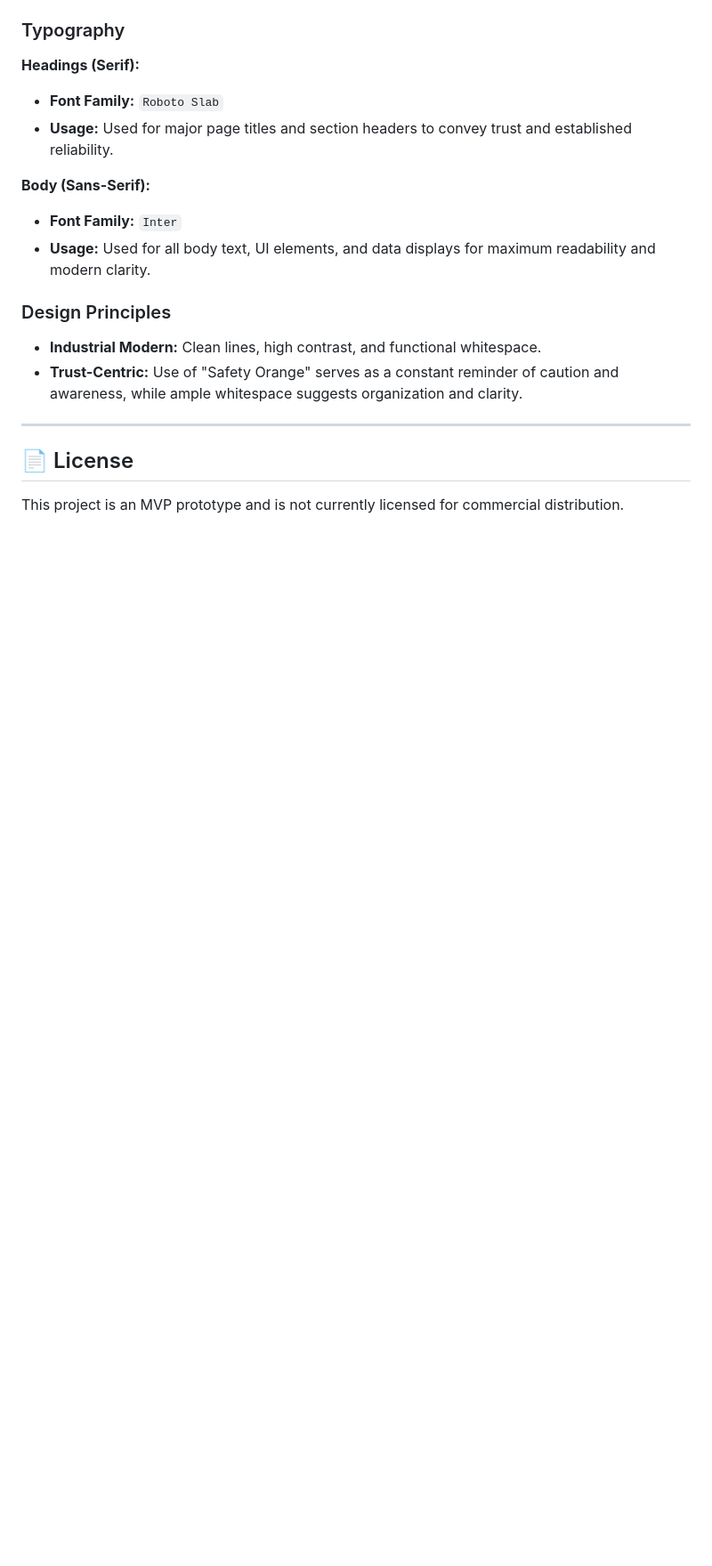
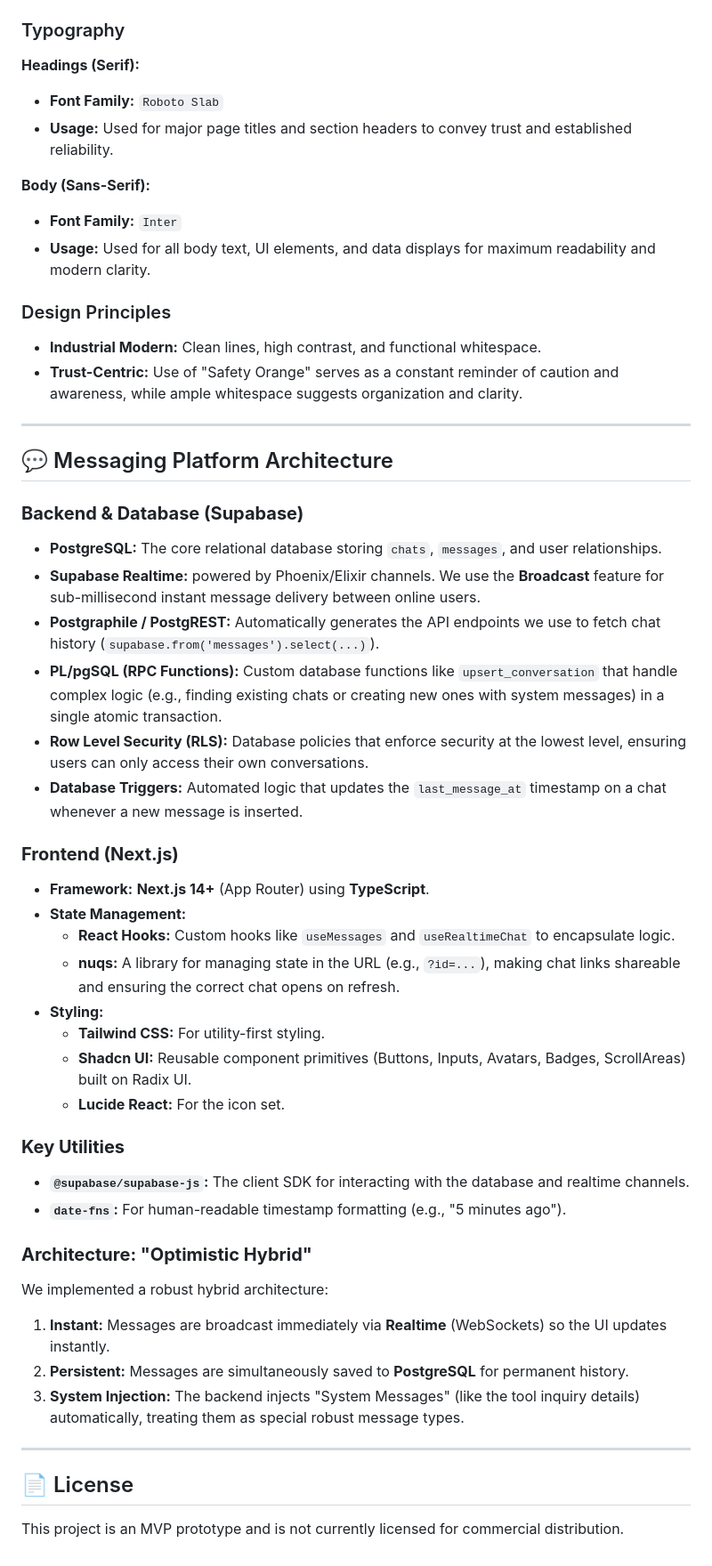
Before and after one commit to barleygreaser/BlockHyre, a Markdown page: README.md, the part around the change. Shown at 89% size. Rendered like a GitHub page; blank space fills up the shorter version.

Commit message:
Docs: Update README with messaging platform tech stack and architecture

```diff
--- a/README.md
+++ b/README.md
@@ -155,5 +155,37 @@ npx supabase db reset --linked
 
 ---
 
+## 💬 Messaging Platform Architecture
+
+### **Backend & Database (Supabase)**
+*   **PostgreSQL:** The core relational database storing `chats`, `messages`, and user relationships.
+*   **Supabase Realtime:** powered by Phoenix/Elixir channels. We use the **Broadcast** feature for sub-millisecond instant message delivery between online users.
+*   **Postgraphile / PostgREST:** Automatically generates the API endpoints we use to fetch chat history (`supabase.from('messages').select(...)`).
+*   **PL/pgSQL (RPC Functions):** Custom database functions like `upsert_conversation` that handle complex logic (e.g., finding existing chats or creating new ones with system messages) in a single atomic transaction.
+*   **Row Level Security (RLS):** Database policies that enforce security at the lowest level, ensuring users can only access their own conversations.
+*   **Database Triggers:** Automated logic that updates the `last_message_at` timestamp on a chat whenever a new message is inserted.
+
+### **Frontend (Next.js)**
+*   **Framework:** **Next.js 14+** (App Router) using **TypeScript**.
+*   **State Management:**
+    *   **React Hooks:** Custom hooks like `useMessages` and `useRealtimeChat` to encapsulate logic.
+    *   **nuqs:** A library for managing state in the URL (e.g., `?id=...`), making chat links shareable and ensuring the correct chat opens on refresh.
+*   **Styling:**
+    *   **Tailwind CSS:** For utility-first styling.
+    *   **Shadcn UI:** Reusable component primitives (Buttons, Inputs, Avatars, Badges, ScrollAreas) built on Radix UI.
+    *   **Lucide React:** For the icon set.
+
+### **Key Utilities**
+*   **`@supabase/supabase-js`:** The client SDK for interacting with the database and realtime channels.
+*   **`date-fns`:** For human-readable timestamp formatting (e.g., "5 minutes ago").
+
+### **Architecture: "Optimistic Hybrid"**
+We implemented a robust hybrid architecture:
+1.  **Instant:** Messages are broadcast immediately via **Realtime** (WebSockets) so the UI updates instantly.
+2.  **Persistent:** Messages are simultaneously saved to **PostgreSQL** for permanent history.
+3.  **System Injection:** The backend injects "System Messages" (like the tool inquiry details) automatically, treating them as special robust message types.
+
+---
+
 ## 📄 License
 This project is an MVP prototype and is not currently licensed for commercial distribution.
```
